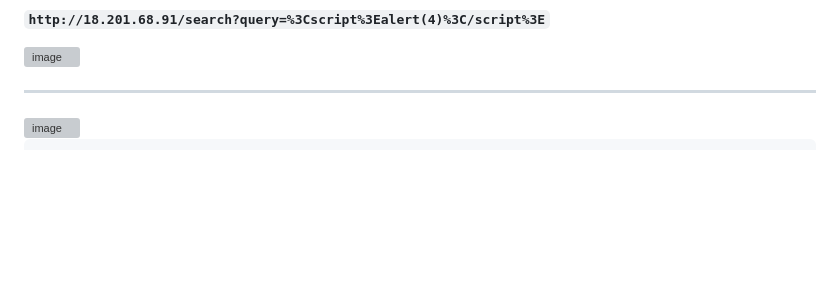
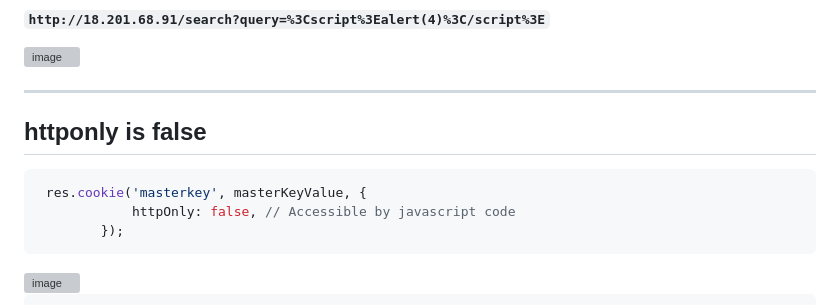
Before and after one commit to Frankishtien/Challenges-writeups-CTFS, a Markdown page: AppSecMaster/XSS/Reflected XSS.md, the part around the change printed below. GitHub-like rendering; blank space fills up the shorter version; grey boxes are pictures that could not be loaded.

````diff
--- a/AppSecMaster/XSS/Reflected XSS.md
+++ b/AppSecMaster/XSS/Reflected XSS.md
@@ -252,6 +252,15 @@ let html = `<h2>Search Results for "${query}"</h2>`;
 
 ---
 
+## httponly is false
+
+```javascript
+ res.cookie('masterkey', masterKeyValue, {
+            httpOnly: false, // Accessible by javascript code
+        });
+```
+
+
 <img width="1847" height="707" alt="image" src="https://github.com/user-attachments/assets/f8970475-718a-4757-be18-ef4c04be9e39" />
 
 
````
Also changed, not shown: other parts of AppSecMaster/XSS/Reflected XSS.md (+6 -0 lines).
